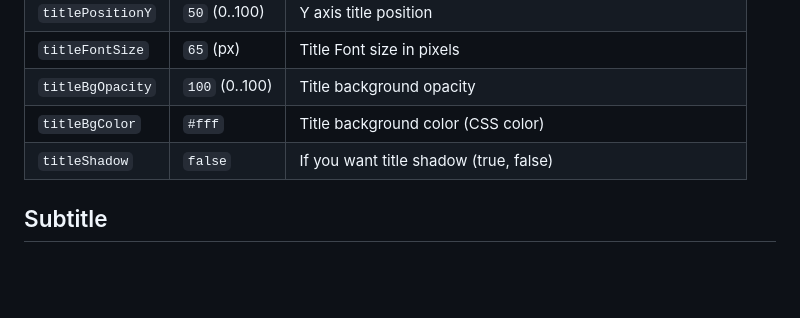
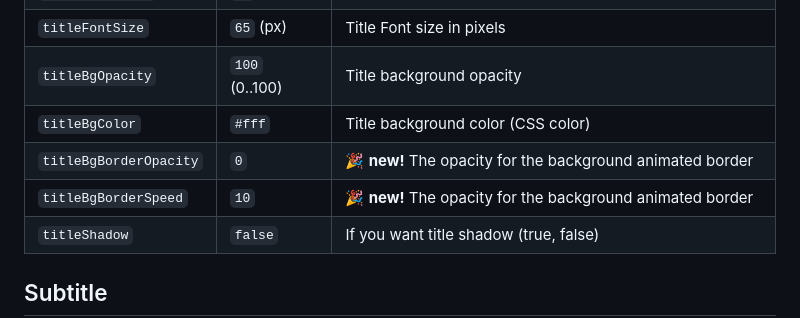
Before and after one commit to 403thi/dynamic-image-renderer, a Markdown page: README.md, the part around the change. Drawn GitHub-style; blank space fills up the shorter version.

Commit message:
docs: add the news parameters

```diff
--- a/README.md
+++ b/README.md
@@ -131,6 +131,8 @@ Parameter | Default | Description
 `titleFontSize` | `65` (px) | Title Font size in pixels
 `titleBgOpacity` | `100` (0..100) | Title background opacity
 `titleBgColor` | `#fff` | Title background color (CSS color)
+`titleBgBorderOpacity` | `0` | 🎉 **new!** The opacity for the background animated border
+`titleBgBorderSpeed` | `10` | 🎉 **new!** The opacity for the background animated border
 `titleShadow` | `false` | If you want title shadow (true, false)
 
 
```
